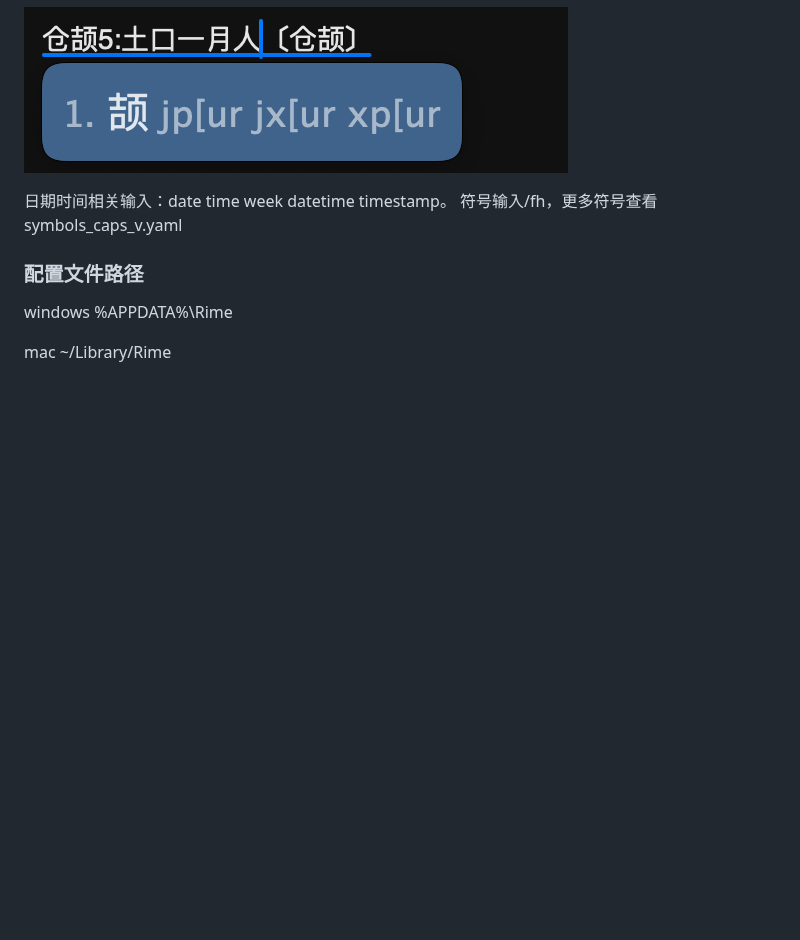
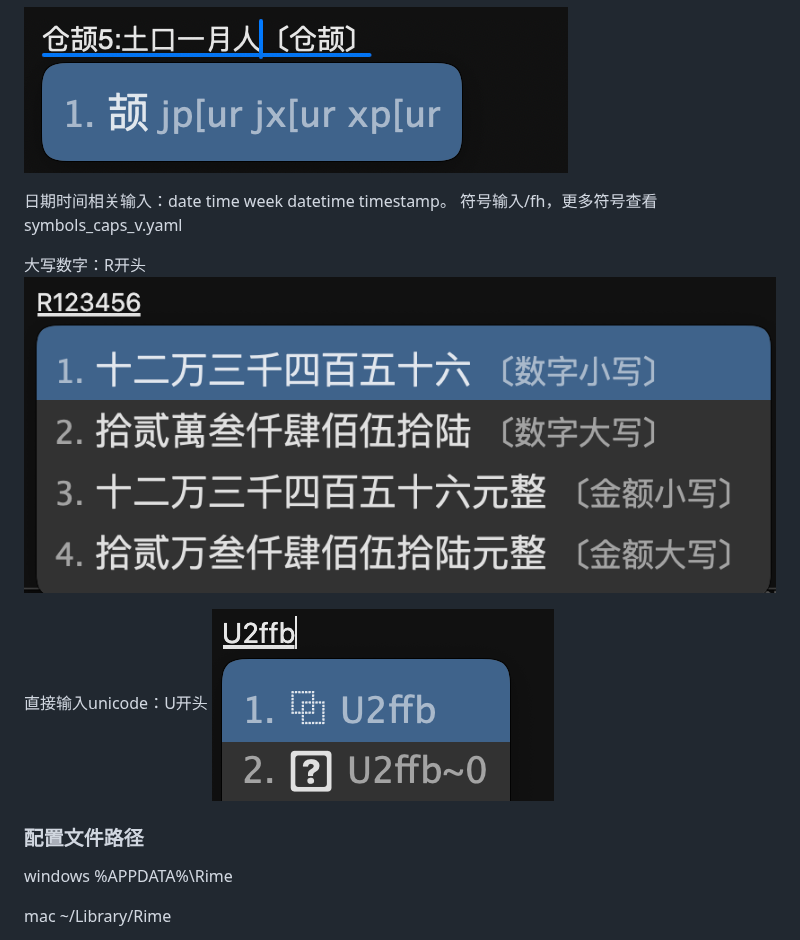
Before and after one commit to gaboolic/rime-shuangpin-fuzhuma, a Markdown page: README.md, the part around the change. Drawn GitHub-style; pictures changed too: readmeimg/R123456.png (added), readmeimg/u2ffb.png (added); blank space fills up the shorter version.

Commit message:
大写数字、unicode输入说明

```diff
--- a/README.md
+++ b/README.md
@@ -56,6 +56,12 @@ changcijian、changcijian3文件是自动从雾凇词库里取的
 日期时间相关输入：date time week datetime timestamp。
 符号输入/fh，更多符号查看symbols_caps_v.yaml
 
+大写数字：R开头
+![R123456](readmeimg/R123456.png)
+
+直接输入unicode：U开头
+![u2ffb](readmeimg/u2ffb.png)
+
 ### 配置文件路径
 
 windows %APPDATA%\Rime
```
